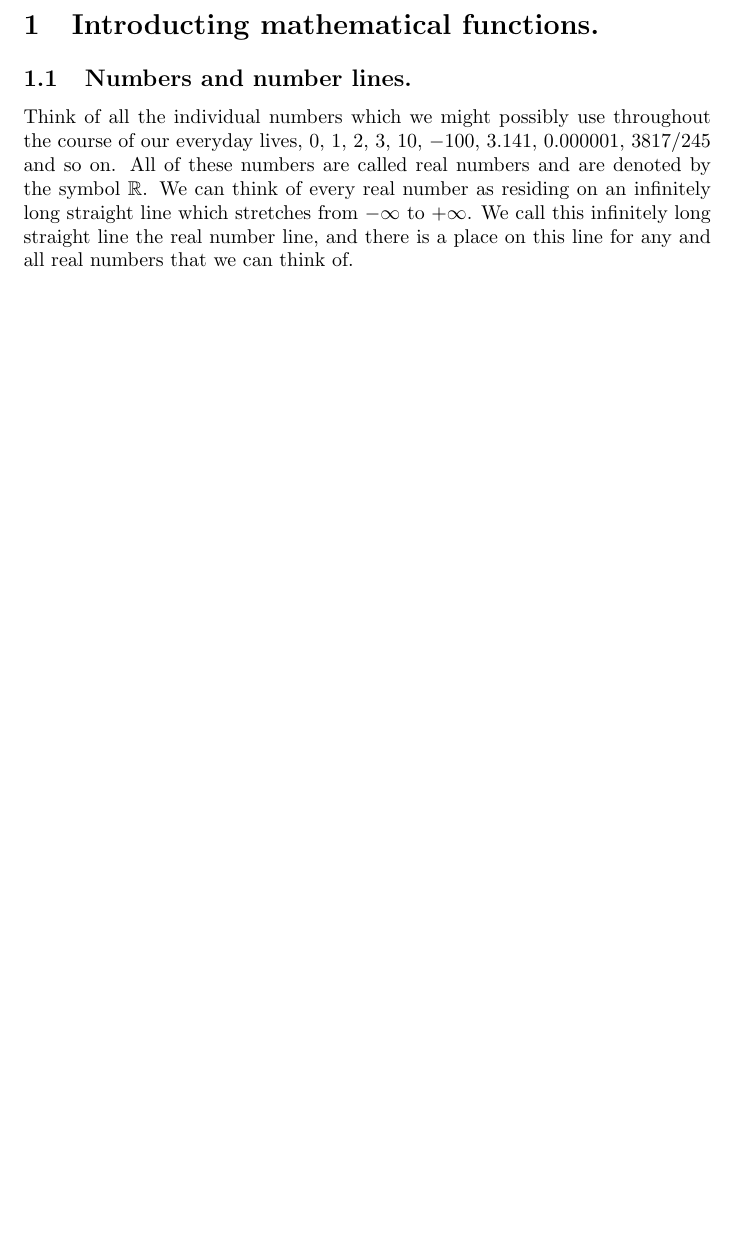
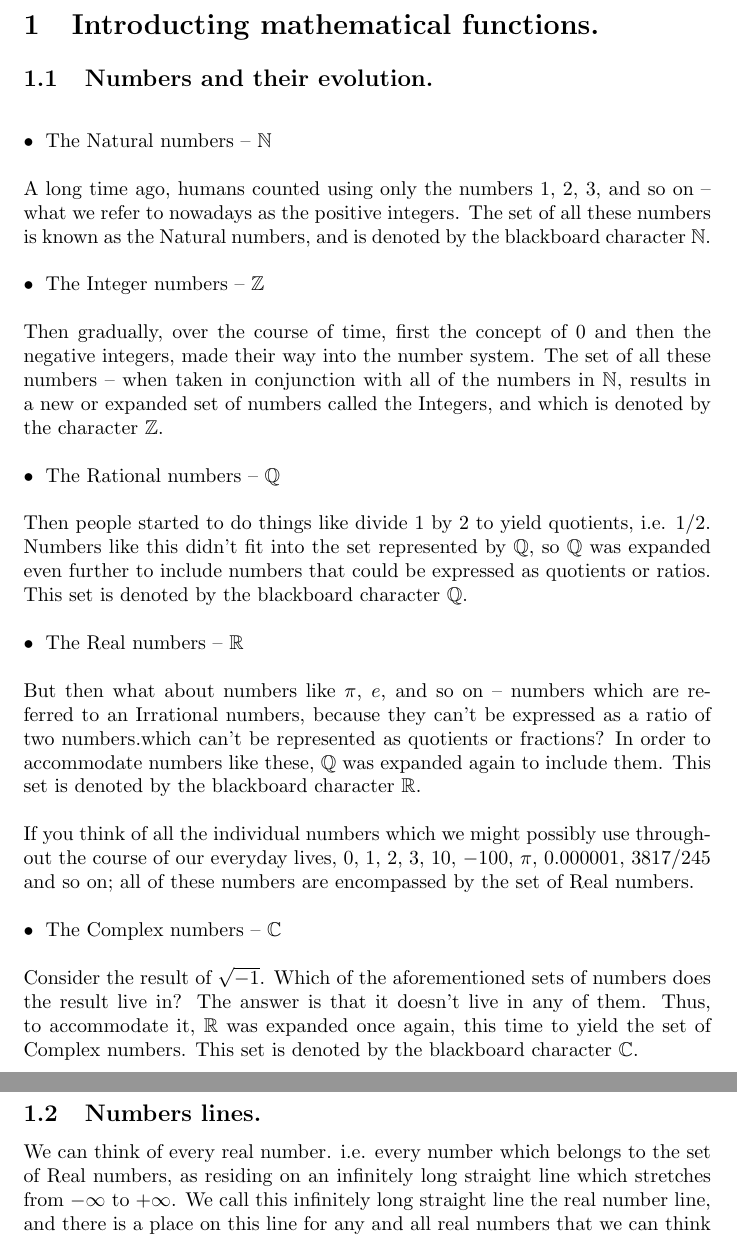
Before and after one commit to c-sanders/MathFunctions, a LaTeX document (functions.tex): part of page 4 of 19 before the commit and two parts of pages 4 and 5 of 21 after it, the two joined at a grey line, cut so that both start at the same text, the shorter picture padded with empty space. Compiled offline with pdfLaTeX.

Commit message:
Minor updates.

```diff
--- a/functions.tex
+++ b/functions.tex
@@ -22,6 +22,8 @@
 \author{Craig Sanders}
 \date{ }
 
+\setlength{\parindent}{0pt}
+
 
 \begin{document}
 
@@ -43,12 +45,50 @@
 
 \section{Introducting mathematical functions.}
 
-\subsection{Numbers and number lines.}
+\subsection{Numbers and their evolution.}
 
-Think of all the individual numbers which we might possibly use throughout the course of our everyday lives, $0$, $1$, $2$,
-$3$, $10$, $-100$, $3.141$, $0.000001$, $3817/245$ and so on. All of these numbers are called real numbers and
-are denoted by the symbol $\mathbb{R}$.
-We can think of every real number as residing on an infinitely long straight line which stretches from
+\noindent
+\\
+\textbullet \; The Natural numbers -- $\mathbb{N}$\\
+
+A long time ago, humans counted using only the numbers $1$, $2$, $3$, and so on -- what we refer to nowadays
+as the positive integers. The set of all these numbers is known as the Natural numbers, and is denoted by the
+blackboard character $\mathbb{N}$.\\
+
+\textbullet \; The Integer numbers -- $\mathbb{Z}$\\
+
+Then gradually, over the course of time, first the concept of $0$ and then the negative integers, made their way
+into the number system. The set of all these numbers -- when taken in conjunction with all of the numbers in
+$\mathbb{N}$, results in a new or expanded set of numbers called the Integers, and which is denoted by the
+character $\mathbb{Z}$.\\
+
+\textbullet \; The Rational numbers -- $\mathbb{Q}$\\
+
+Then people started to do things like divide $1$ by $2$ to yield quotients, i.e. $1/2$. Numbers like this didn't
+fit into the set represented by $\mathbb{Q}$, so $\mathbb{Q}$ was expanded even further to include numbers that
+could be expressed as quotients or ratios. This set is denoted by the blackboard character $\mathbb{Q}$.\\
+
+\textbullet \; The Real numbers -- $\mathbb{R}$\\
+
+But then what about numbers like $\pi$, $e$, and so on -- numbers which are referred to an Irrational numbers,
+because they can't be expressed as a ratio of two numbers.which can't be represented as quotients or fractions? In
+order to accommodate numbers like these, $\mathbb{Q}$ was expanded again to include them. This set is denoted by
+the blackboard character $\mathbb{R}$.\\
+
+If you think of all the individual numbers which we might possibly use throughout the course of our everyday lives, $0$, $1$, $2$,
+$3$, $10$, $-100$, $\pi$, $0.000001$, $3817/245$ and so on; all of these numbers are encompassed by the set of
+Real numbers.\\
+
+\textbullet \; The Complex numbers -- $\mathbb{C}$\\
+
+Consider the result of $\sqrt{-1}$. Which of the aforementioned sets of numbers does the result live in? The answer
+is that it doesn't live in any of them. Thus, to accommodate it, $\mathbb{R}$ was expanded once again, this time to
+yield the set of Complex numbers. This set is denoted by the blackboard character $\mathbb{C}$.\\
+
+
+\subsection{Numbers lines.}
+
+We can think of every real number. i.e. every number which belongs to the set of Real numbers, as residing on an infinitely long straight line which stretches from
 $-\infty$ to $+\infty$. We call this infinitely long straight line the real number line, and there is a place on this
 line for any and all real numbers that we can think of.
 
```
Also changed, not shown: functions.tex (59 more changed lines).
